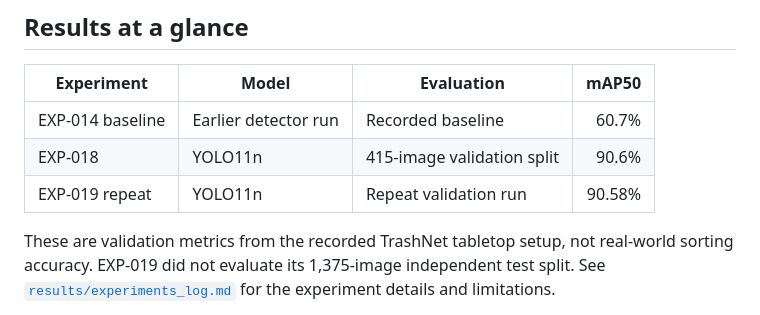
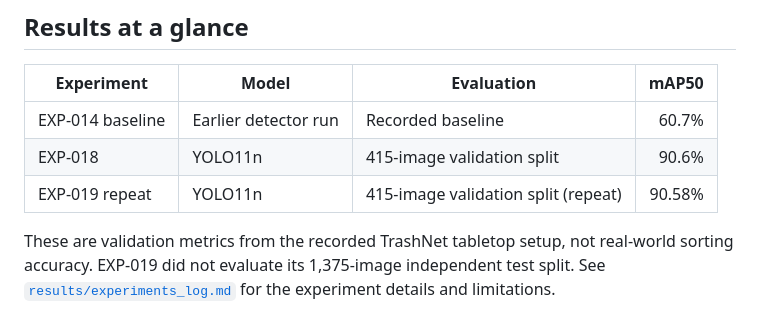
Before and after one commit to jeremy341/MIRA-AI, a Markdown page: README.md, the part around the change. GitHub-like rendering.

Commit message:
docs: clarify MIRA repeat validation split

```diff
--- a/README.md
+++ b/README.md
@@ -13,7 +13,7 @@ long-term idea is to use the detections to sort objects automatically.
 |---|---|---|---:|
 | EXP-014 baseline | Earlier detector run | Recorded baseline | 60.7% |
 | EXP-018 | YOLO11n | 415-image validation split | 90.6% |
-| EXP-019 repeat | YOLO11n | Repeat validation run | 90.58% |
+| EXP-019 repeat | YOLO11n | 415-image validation split (repeat) | 90.58% |
 
 These are validation metrics from the recorded TrashNet tabletop setup, not real-world sorting accuracy. EXP-019 did not evaluate its 1,375-image independent test split. See [`results/experiments_log.md`](results/experiments_log.md) for the experiment details and limitations.
 
```
